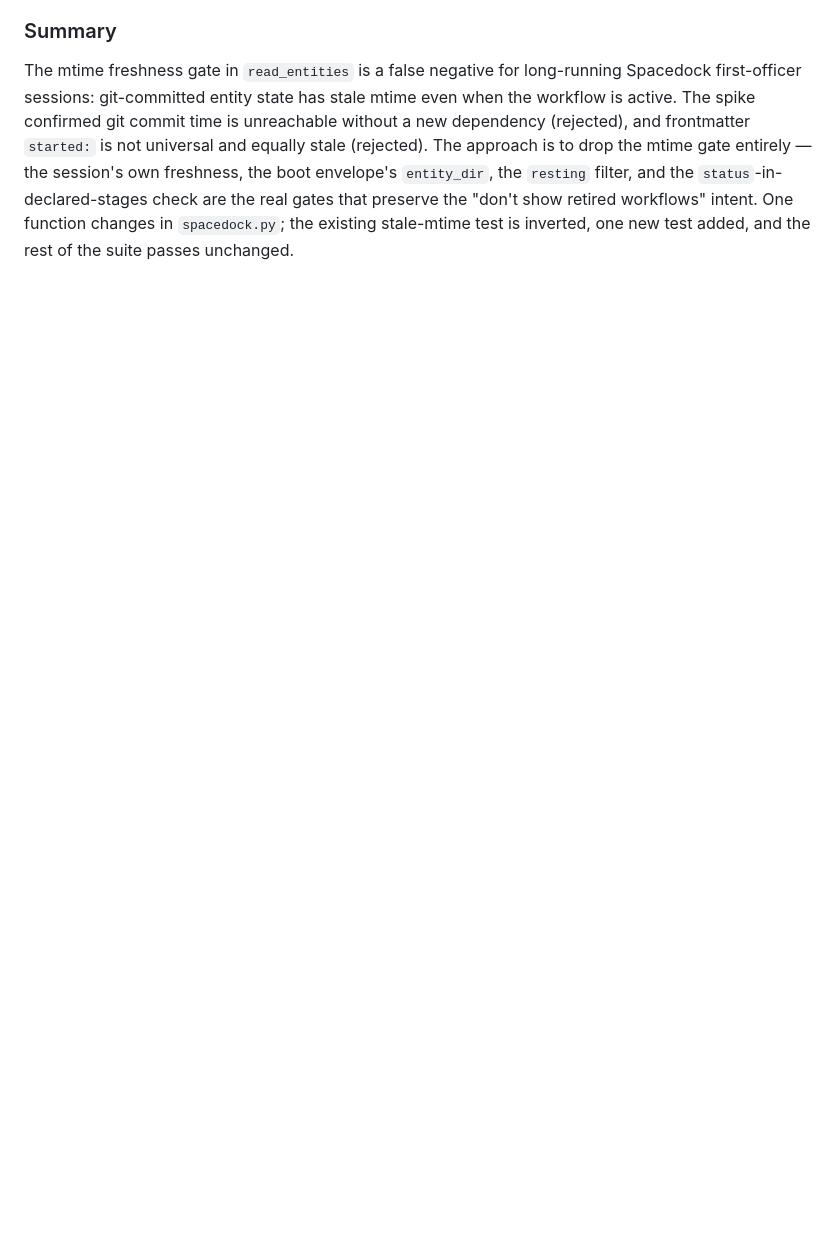
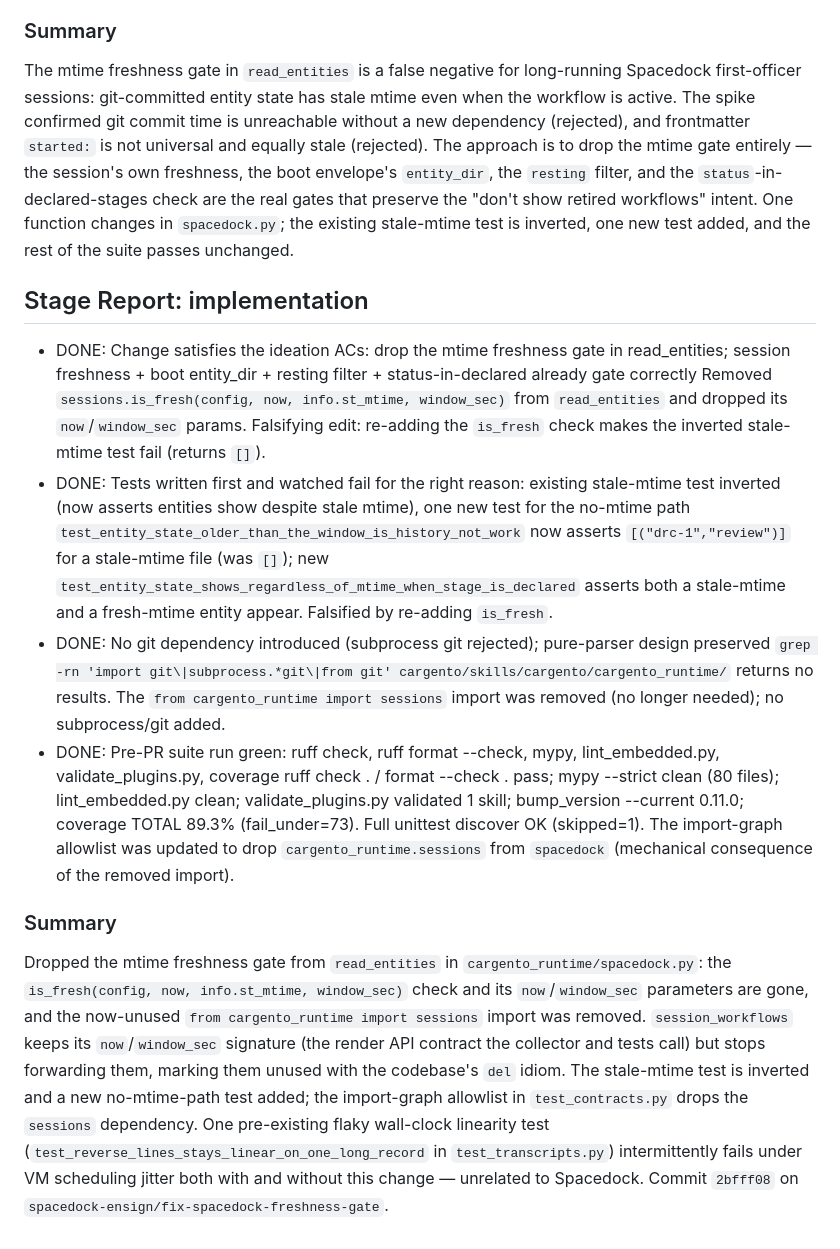
Before and after one commit to clkao/cargento, a Markdown page: fix-spacedock-freshness-gate/index.md, the part around the change. GitHub-like rendering; blank space fills up the shorter version.

Commit message:
fix-spacedock-freshness-gate: implementation stage report

```diff
--- a/fix-spacedock-freshness-gate/index.md
+++ b/fix-spacedock-freshness-gate/index.md
@@ -243,3 +243,18 @@ the boot envelope's `entity_dir`, the `resting` filter, and the
 "don't show retired workflows" intent. One function changes in
 `spacedock.py`; the existing stale-mtime test is inverted, one new test
 added, and the rest of the suite passes unchanged.
+
+## Stage Report: implementation
+
+- DONE: Change satisfies the ideation ACs: drop the mtime freshness gate in read_entities; session freshness + boot entity_dir + resting filter + status-in-declared already gate correctly
+  Removed `sessions.is_fresh(config, now, info.st_mtime, window_sec)` from `read_entities` and dropped its `now`/`window_sec` params. Falsifying edit: re-adding the `is_fresh` check makes the inverted stale-mtime test fail (returns `[]`).
+- DONE: Tests written first and watched fail for the right reason: existing stale-mtime test inverted (now asserts entities show despite stale mtime), one new test for the no-mtime path
+  `test_entity_state_older_than_the_window_is_history_not_work` now asserts `[("drc-1","review")]` for a stale-mtime file (was `[]`); new `test_entity_state_shows_regardless_of_mtime_when_stage_is_declared` asserts both a stale-mtime and a fresh-mtime entity appear. Falsified by re-adding `is_fresh`.
+- DONE: No git dependency introduced (subprocess git rejected); pure-parser design preserved
+  `grep -rn 'import git\|subprocess.*git\|from git' cargento/skills/cargento/cargento_runtime/` returns no results. The `from cargento_runtime import sessions` import was removed (no longer needed); no subprocess/git added.
+- DONE: Pre-PR suite run green: ruff check, ruff format --check, mypy, lint_embedded.py, validate_plugins.py, coverage
+  ruff check . / format --check . pass; mypy --strict clean (80 files); lint_embedded.py clean; validate_plugins.py validated 1 skill; bump_version --current 0.11.0; coverage TOTAL 89.3% (fail_under=73). Full unittest discover OK (skipped=1). The import-graph allowlist was updated to drop `cargento_runtime.sessions` from `spacedock` (mechanical consequence of the removed import).
+
+### Summary
+
+Dropped the mtime freshness gate from `read_entities` in `cargento_runtime/spacedock.py`: the `is_fresh(config, now, info.st_mtime, window_sec)` check and its `now`/`window_sec` parameters are gone, and the now-unused `from cargento_runtime import sessions` import was removed. `session_workflows` keeps its `now`/`window_sec` signature (the render API contract the collector and tests call) but stops forwarding them, marking them unused with the codebase's `del` idiom. The stale-mtime test is inverted and a new no-mtime-path test added; the import-graph allowlist in `test_contracts.py` drops the `sessions` dependency. One pre-existing flaky wall-clock linearity test (`test_reverse_lines_stays_linear_on_one_long_record` in `test_transcripts.py`) intermittently fails under VM scheduling jitter both with and without this change — unrelated to Spacedock. Commit `2bfff08` on `spacedock-ensign/fix-spacedock-freshness-gate`.
```
